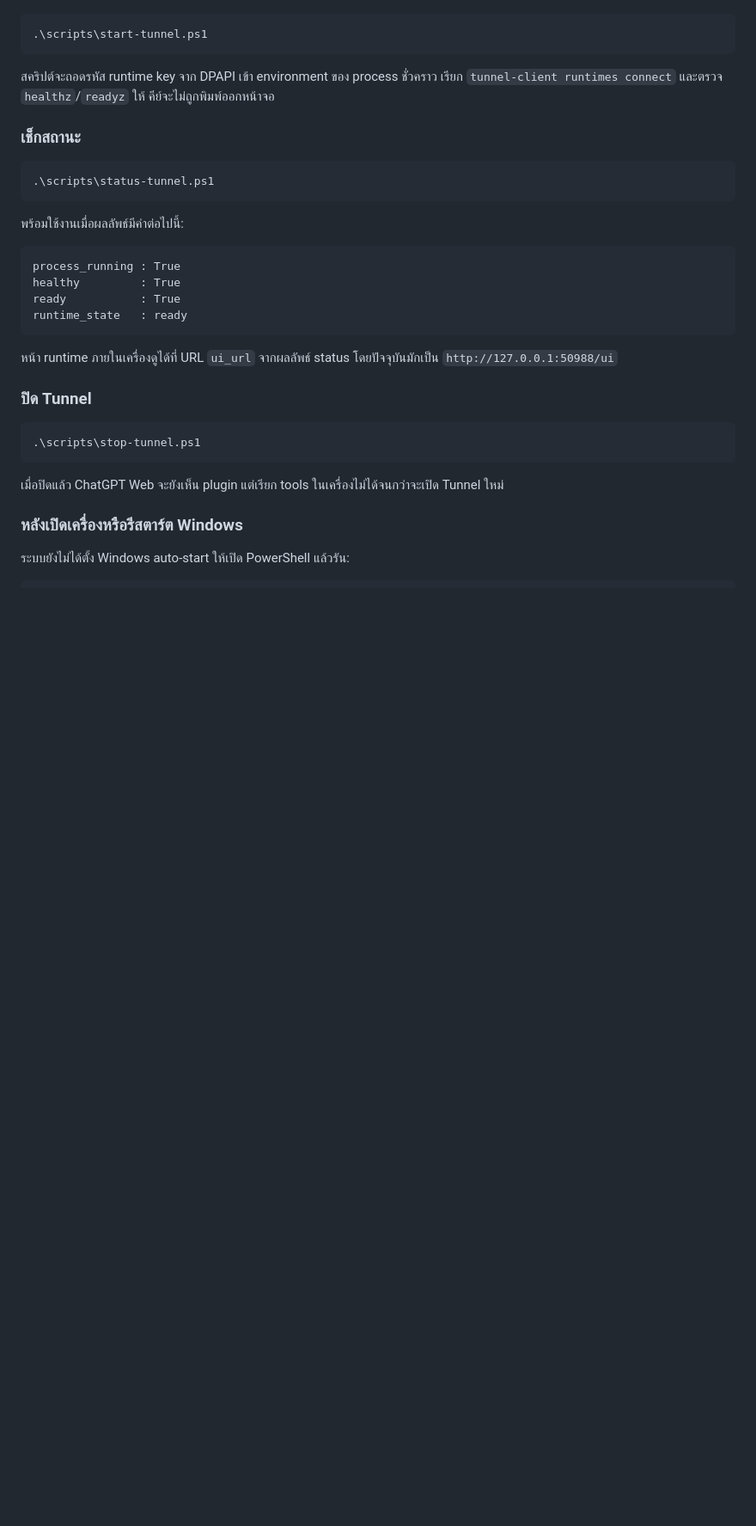
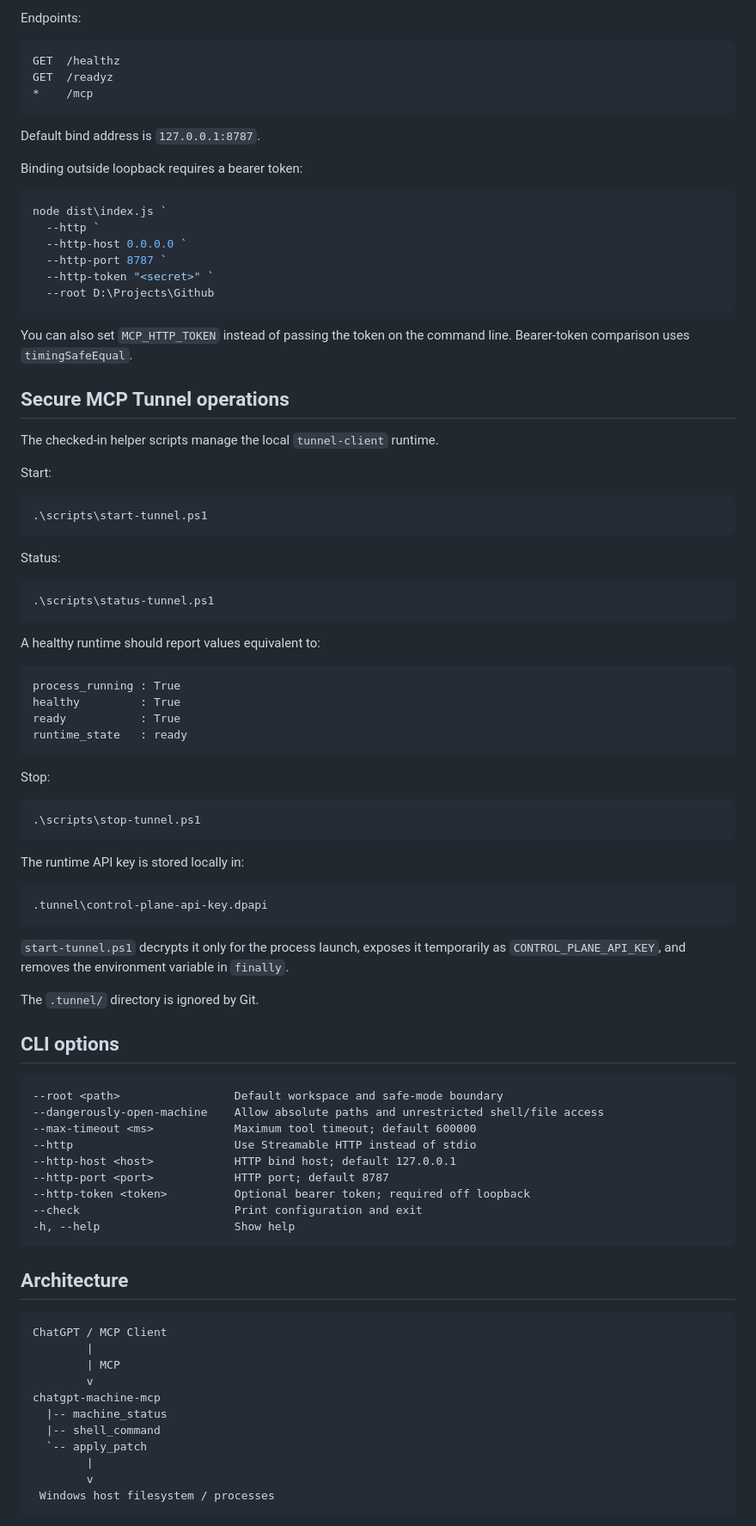
Before and after one commit to JonusNattapong/ChatGPTMCP, a Markdown page: README.md, the part around one of its changes. Shown at 86% size. Rendered like a GitHub page; blank space fills up the shorter version.

````diff
--- a/README.md
+++ b/README.md
@@ -36,17 +169,43 @@ cd D:\Projects\Github\ChatGPTMCP
+Endpoints:
+
+```text
+GET  /healthz
+GET  /readyz
+*    /mcp
+```
+
+Default bind address is `127.0.0.1:8787`.
+
+Binding outside loopback requires a bearer token:
+
+```powershell
+node dist\index.js `
+  --http `
+  --http-host 0.0.0.0 `
+  --http-port 8787 `
+  --http-token "<secret>" `
+  --root D:\Projects\Github
+```
+
+You can also set `MCP_HTTP_TOKEN` instead of passing the token on the command line. Bearer-token comparison uses `timingSafeEqual`.
+
+## Secure MCP Tunnel operations
+
+The checked-in helper scripts manage the local `tunnel-client` runtime.
+
+Start:
 
 ```powershell
 .\scripts\start-tunnel.ps1
 ```
 
-สคริปต์จะถอดรหัส runtime key จาก DPAPI เข้า environment ของ process ชั่วคราว เรียก `tunnel-client runtimes connect` และตรวจ `healthz`/`readyz` ให้ คีย์จะไม่ถูกพิมพ์ออกหน้าจอ
-
-### เช็กสถานะ
+Status:
 
 ```powershell
 .\scripts\status-tunnel.ps1
 ```
 
-พร้อมใช้งานเมื่อผลลัพธ์มีค่าต่อไปนี้:
+A healthy runtime should report values equivalent to:
 
 ```text
 process_running : True
@@ -55,16 +214,49 @@ ready           : True
 runtime_state   : ready
 ```
 
-หน้า runtime ภายในเครื่องดูได้ที่ URL `ui_url` จากผลลัพธ์ status โดยปัจจุบันมักเป็น `http://127.0.0.1:50988/ui`
-
-### ปิด Tunnel
+Stop:
 
 ```powershell
 .\scripts\stop-tunnel.ps1
 ```
 
-เมื่อปิดแล้ว ChatGPT Web จะยังเห็น plugin แต่เรียก tools ในเครื่องไม่ได้จนกว่าจะเปิด Tunnel ใหม่
+The runtime API key is stored locally in:
 
-### หลังเปิดเครื่องหรือรีสตาร์ต Windows
+```text
+.tunnel\control-plane-api-key.dpapi
+```
 
-ระบบยังไม่ได้ตั้ง Windows auto-start ให้เปิด PowerShell แล้วรัน:
+`start-tunnel.ps1` decrypts it only for the process launch, exposes it temporarily as `CONTROL_PLANE_API_KEY`, and removes the environment variable in `finally`.
+
+The `.tunnel/` directory is ignored by Git.
+
+## CLI options
+
+```text
+--root <path>                 Default workspace and safe-mode boundary
+--dangerously-open-machine    Allow absolute paths and unrestricted shell/file access
+--max-timeout <ms>            Maximum tool timeout; default 600000
+--http                        Use Streamable HTTP instead of stdio
+--http-host <host>            HTTP bind host; default 127.0.0.1
+--http-port <port>            HTTP port; default 8787
+--http-token <token>          Optional bearer token; required off loopback
+--check                       Print configuration and exit
+-h, --help                    Show help
+```
+
+## Architecture
+
+```text
+ChatGPT / MCP Client
+        |
+        | MCP
+        v
+chatgpt-machine-mcp
+  |-- machine_status
+  |-- shell_command
+  `-- apply_patch
+        |
+        v
+ Windows host filesystem / processes
+```
+
````
Also changed, not shown: other parts of README.md (+216 -152 lines), AGENTS.md (+167 -46 lines).
